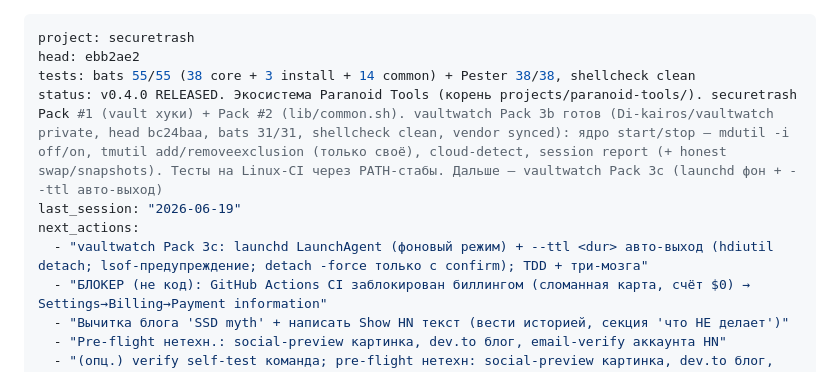
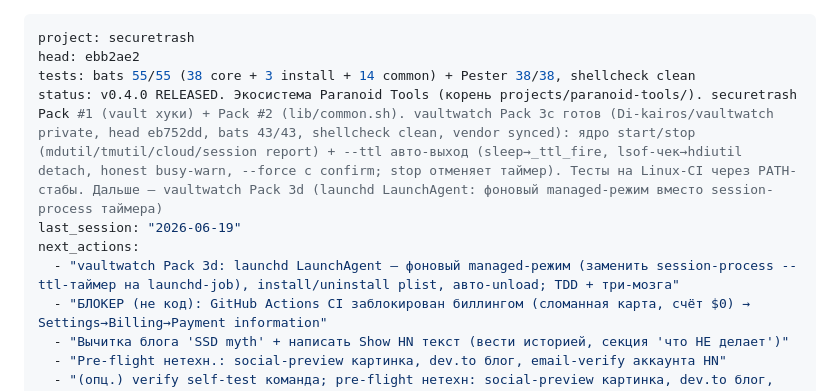
Before and after one commit to Di-kairos/securetrash, a Markdown page: PROGRESS.md, the part around the change. GitHub-like rendering.

Commit message:
docs(progress): vaultwatch pack 3c done (--ttl); next 3d (launchd)
Co-Authored-By: Claude Opus 4.8 (1M context) <noreply@anthropic.com>

```diff
--- a/PROGRESS.md
+++ b/PROGRESS.md
@@ -2,10 +2,10 @@
 project: securetrash
 head: ebb2ae2
 tests: bats 55/55 (38 core + 3 install + 14 common) + Pester 38/38, shellcheck clean
-status: v0.4.0 RELEASED. Экосистема Paranoid Tools (корень projects/paranoid-tools/). securetrash Pack #1 (vault хуки) + Pack #2 (lib/common.sh). vaultwatch Pack 3b готов (Di-kairos/vaultwatch private, head bc24baa, bats 31/31, shellcheck clean, vendor synced): ядро start/stop — mdutil -i off/on, tmutil add/removeexclusion (только своё), cloud-detect, session report (+ honest swap/snapshots). Тесты на Linux-CI через PATH-стабы. Дальше — vaultwatch Pack 3c (launchd фон + --ttl авто-выход)
+status: v0.4.0 RELEASED. Экосистема Paranoid Tools (корень projects/paranoid-tools/). securetrash Pack #1 (vault хуки) + Pack #2 (lib/common.sh). vaultwatch Pack 3c готов (Di-kairos/vaultwatch private, head eb752dd, bats 43/43, shellcheck clean, vendor synced): ядро start/stop (mdutil/tmutil/cloud/session report) + --ttl авто-выход (sleep→_ttl_fire, lsof-чек→hdiutil detach, honest busy-warn, --force с confirm; stop отменяет таймер). Тесты на Linux-CI через PATH-стабы. Дальше — vaultwatch Pack 3d (launchd LaunchAgent: фоновый managed-режим вместо session-process таймера)
 last_session: "2026-06-19"
 next_actions:
-  - "vaultwatch Pack 3c: launchd LaunchAgent (фоновый режим) + --ttl <dur> авто-выход (hdiutil detach; lsof-предупреждение; detach -force только с confirm); TDD + три-мозга"
+  - "vaultwatch Pack 3d: launchd LaunchAgent — фоновый managed-режим (заменить session-process --ttl-таймер на launchd-job), install/uninstall plist, авто-unload; TDD + три-мозга"
   - "БЛОКЕР (не код): GitHub Actions CI заблокирован биллингом (сломанная карта, счёт $0) → Settings→Billing→Payment information"
   - "Вычитка блога 'SSD myth' + написать Show HN текст (вести историей, секция 'что НЕ делает')"
   - "Pre-flight нетехн.: social-preview картинка, dev.to блог, email-verify аккаунта HN"
```
